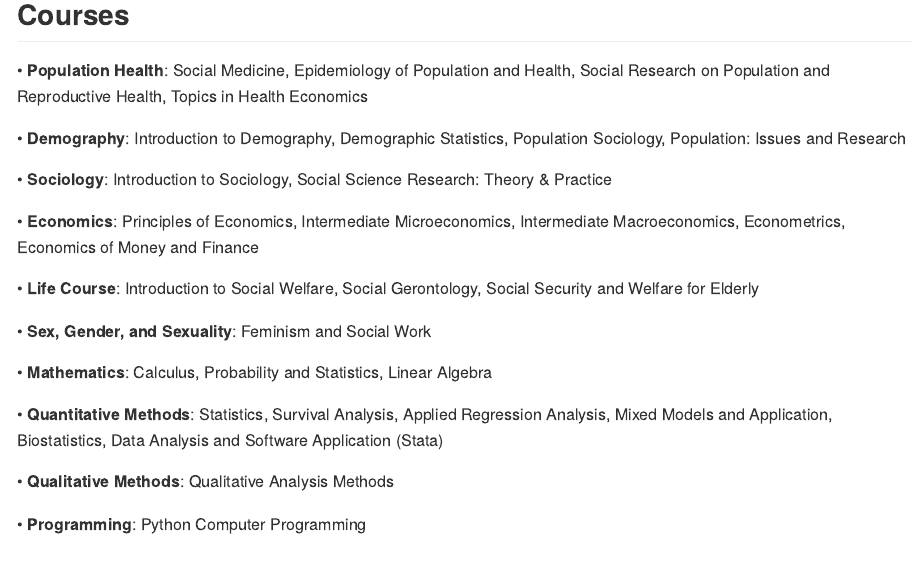
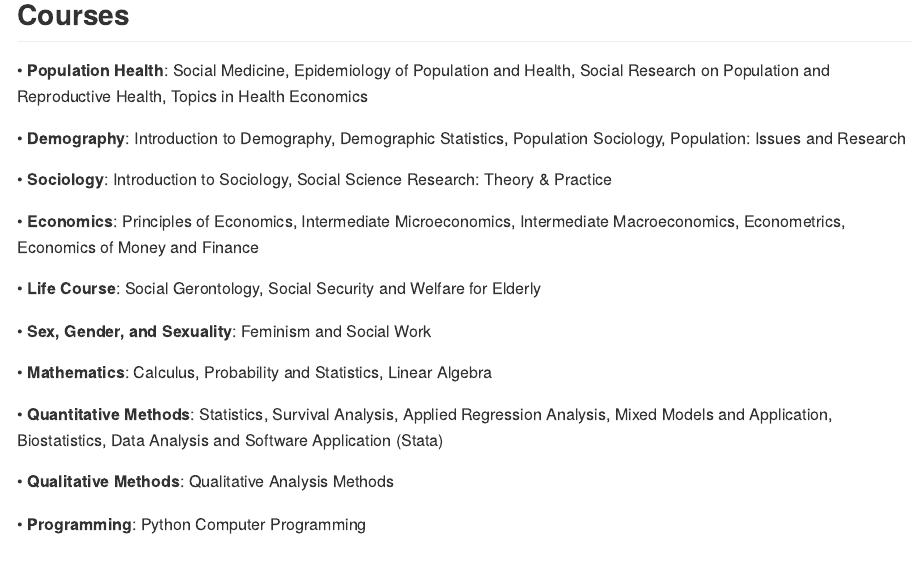
Before and after one commit to Pixaoxiuxia/sky, an R Markdown document (content/Experiences.Rmd): the page in a window 1100 px wide, from 1900 px down. The pictures show the output file content/Experiences.md that the author committed with the source, drawn offline in the style of GitHub.

Commit message:
coursere

```diff
--- a/content/Experiences.Rmd
+++ b/content/Experiences.Rmd
@@ -92,7 +92,7 @@ Sep 2016 - Jun 2020, B.A. in Public Affairs Administration, School of Sociology
 
 • **Economics**: Principles of Economics, Intermediate Microeconomics, Intermediate Macroeconomics, Econometrics, Economics of Money and Finance
 
-• **Life Course**: Introduction to Social Welfare, Social Gerontology, Social Security and Welfare for Elderly
+• **Life Course**: Social Gerontology, Social Security and Welfare for Elderly
 
 • **Sex, Gender, and Sexuality**: Feminism and Social Work
 
```
Also changed, not shown: content/Experiences.md.
